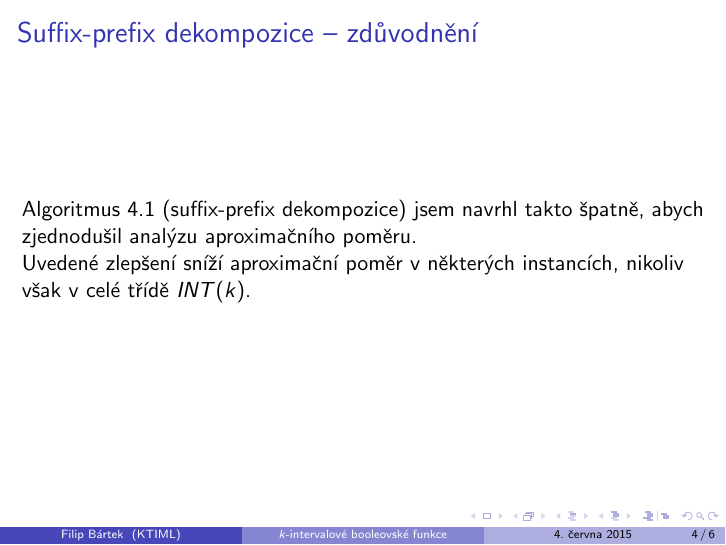
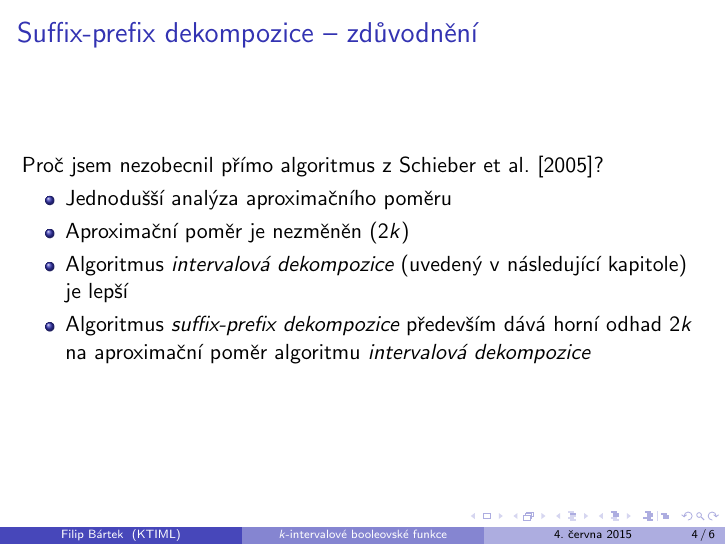
Before and after one commit to filipbartek/ibf, LaTeX slides (defense.tex): page 27 of 29. Compiled offline with pdfLaTeX.

Commit message:
SPD discussion introduction: Change to bullet list

```diff
--- a/defense.tex
+++ b/defense.tex
@@ -455,9 +455,15 @@ Permutace souřadnic by šlo použít i pro post-processing výstupu aproximačn
 
 \begin{frame}{Suffix-prefix dekompozice -- zdůvodnění}
 
-Algoritmus 4.1 (suffix-prefix dekompozice) jsem navrhl takto špatně, abych zjednodušil analýzu aproximačního poměru.
 
-Uvedené zlepšení sníží aproximační poměr v~některých instancích, nikoliv však v~celé třídě $INT(k)$.
+Proč jsem nezobecnil přímo algoritmus z~\citet{Schieber2005154}?
+
+\begin{itemize}
+\item Jednodušší analýza aproximačního poměru
+\item Aproximační poměr je nezměněn ($2k$)
+\item Algoritmus \emph{intervalová dekompozice} (uvedený v~následující kapitole) je lepší
+\item Algoritmus \emph{suffix-prefix dekompozice} především dává horní odhad $2k$ na aproximační poměr algoritmu \emph{intervalová dekompozice}
+\end{itemize}
 
 \end{frame}
 
```
